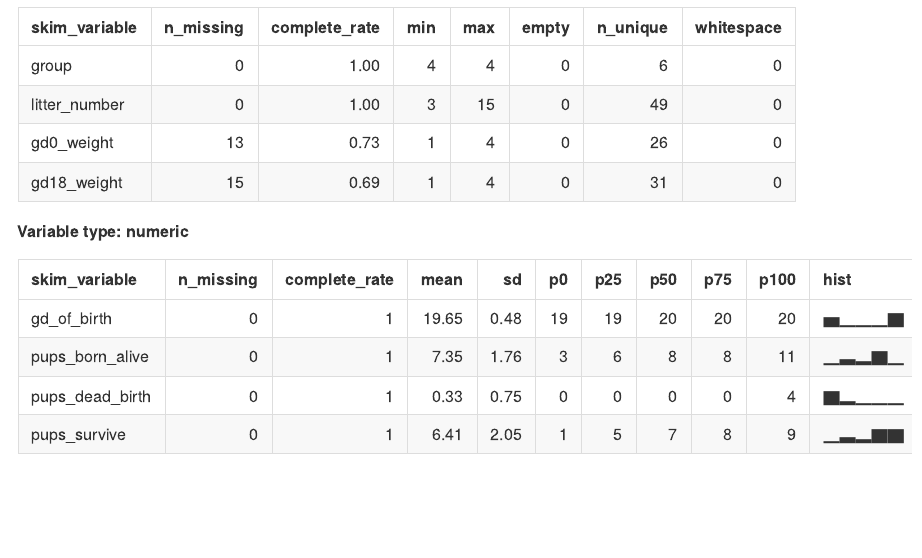
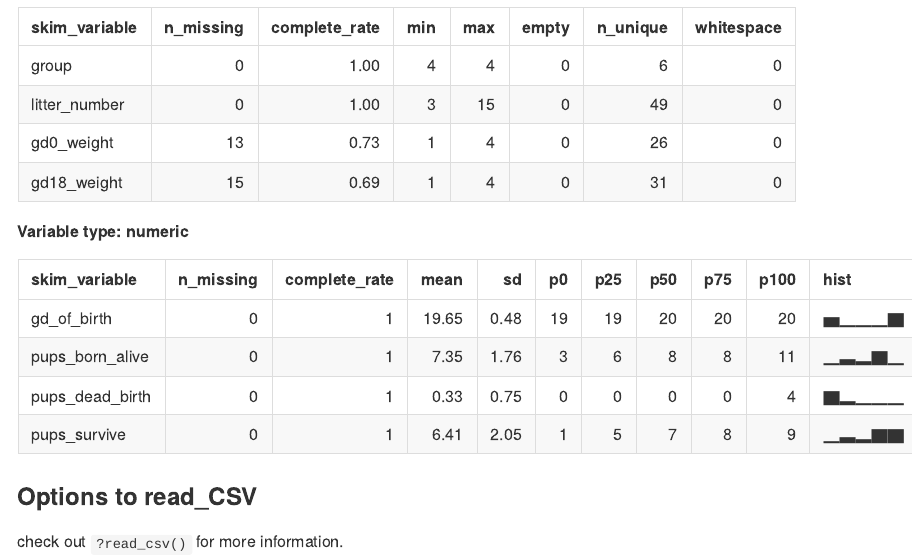
Before and after one commit to Lusa311/data_wrangling_i, an R Markdown document (data_import.Rmd): the page in a window 1100 px wide, from 2220 px down. The pictures show the output file data_import.md that the author committed with the source, drawn offline in the style of GitHub.

Commit message:
look at the help file!

````diff
--- a/data_import.Rmd
+++ b/data_import.Rmd
@@ -28,3 +28,6 @@ tail(litters_df)
 ```{r}
 skimr::skim(litters_df)
 ```
+### Options to read_CSV
+
+check out `?read_csv()` for more information.
````
Also changed, not shown: data_import.md.
